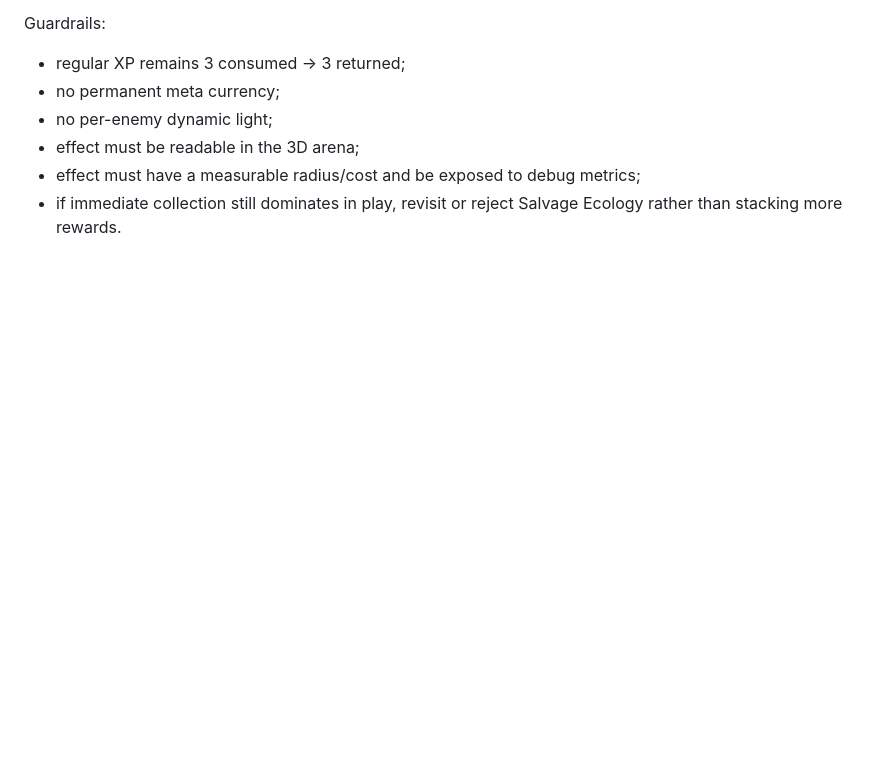
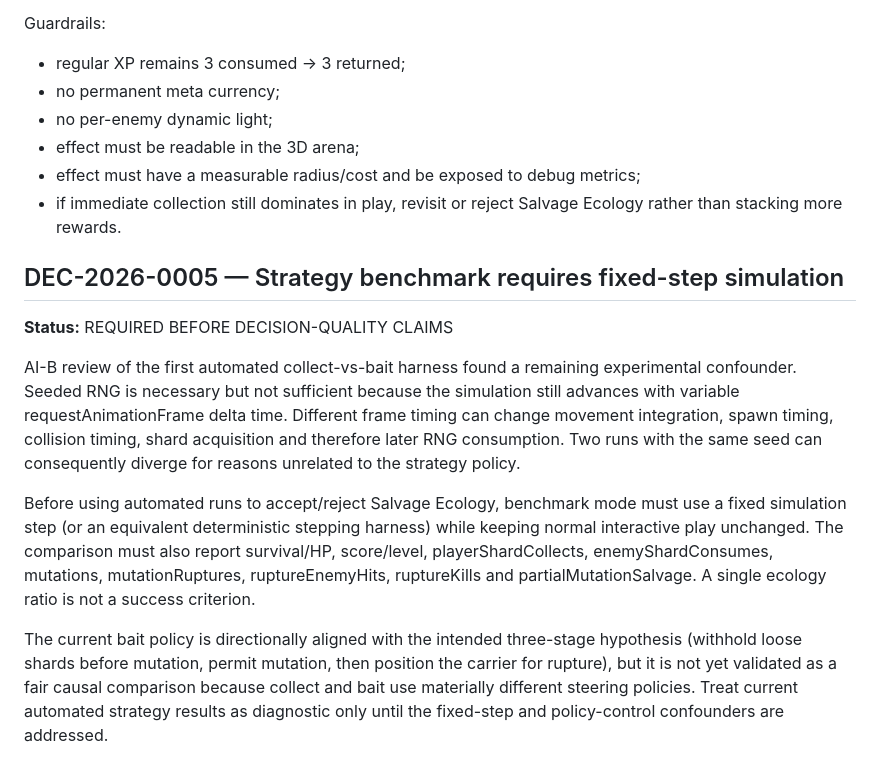
Before and after one commit to juhwan7/evo-3d-game, a Markdown page: AI_DECISIONS.md, the part around the change. GitHub-like rendering; blank space fills up the shorter version.

Commit message:
docs: require deterministic fixed-step strategy benchmark

```diff
--- a/AI_DECISIONS.md
+++ b/AI_DECISIONS.md
@@ -50,3 +50,14 @@ Guardrails:
 - effect must be readable in the 3D arena;
 - effect must have a measurable radius/cost and be exposed to debug metrics;
 - if immediate collection still dominates in play, revisit or reject Salvage Ecology rather than stacking more rewards.
+
+
+
+## DEC-2026-0005 — Strategy benchmark requires fixed-step simulation
+**Status:** REQUIRED BEFORE DECISION-QUALITY CLAIMS
+
+AI-B review of the first automated collect-vs-bait harness found a remaining experimental confounder. Seeded RNG is necessary but not sufficient because the simulation still advances with variable requestAnimationFrame delta time. Different frame timing can change movement integration, spawn timing, collision timing, shard acquisition and therefore later RNG consumption. Two runs with the same seed can consequently diverge for reasons unrelated to the strategy policy.
+
+Before using automated runs to accept/reject Salvage Ecology, benchmark mode must use a fixed simulation step (or an equivalent deterministic stepping harness) while keeping normal interactive play unchanged. The comparison must also report survival/HP, score/level, playerShardCollects, enemyShardConsumes, mutations, mutationRuptures, ruptureEnemyHits, ruptureKills and partialMutationSalvage. A single ecology ratio is not a success criterion.
+
+The current bait policy is directionally aligned with the intended three-stage hypothesis (withhold loose shards before mutation, permit mutation, then position the carrier for rupture), but it is not yet validated as a fair causal comparison because collect and bait use materially different steering policies. Treat current automated strategy results as diagnostic only until the fixed-step and policy-control confounders are addressed.
```
